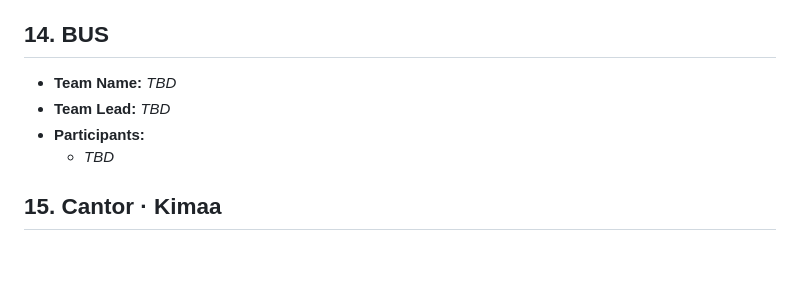
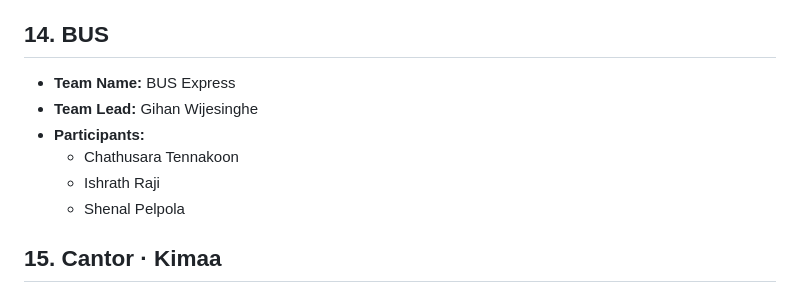
Before and after one commit to 99x-Projects/elevate-2026, a Markdown page: TEAMS.md, the part around the change. Rendered like a GitHub page; blank space fills up the shorter version.

Commit message:
Adding the BUS team members.

```diff
--- a/TEAMS.md
+++ b/TEAMS.md
@@ -111,10 +111,12 @@ Keep your section's heading and position in the list as-is — just fill in the
 
 ## 14. BUS
 
-- **Team Name:** _TBD_
-- **Team Lead:** _TBD_
+- **Team Name:** BUS Express
+- **Team Lead:** Gihan Wijesinghe
 - **Participants:**
-  - _TBD_
+  - Chathusara Tennakoon
+  - Ishrath Raji
+  - Shenal Pelpola
 
 ## 15. Cantor · Kimaa
 
```
